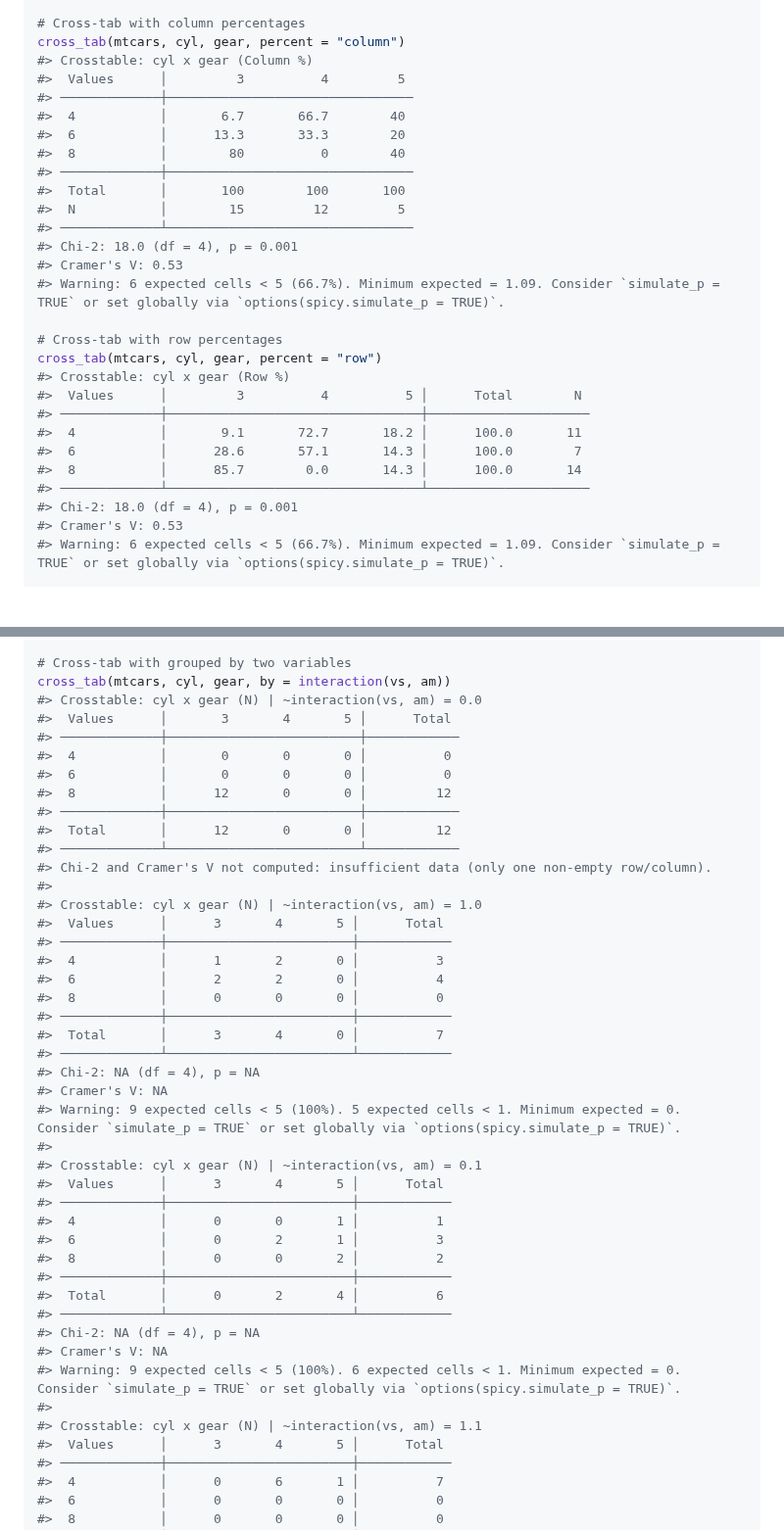
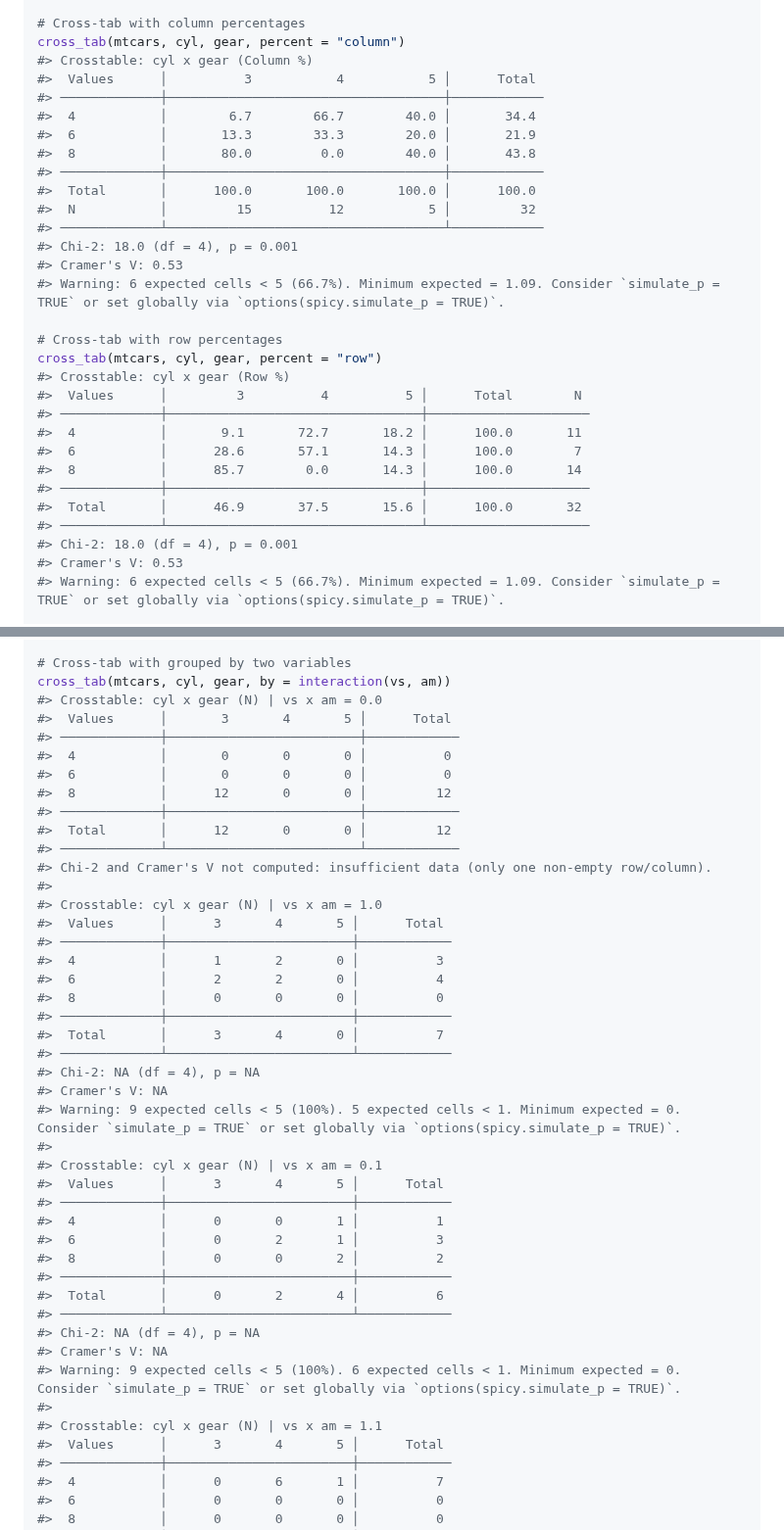
Before and after one commit to amaltawfik/spicy, a Markdown page: README.md, 2 parts joined by grey strips. Shown at 98% size. Drawn GitHub-style; blank space fills up the shorter version.

Commit message:
docs(readme): update README with latest cross_tab examples

```diff
--- a/README.md
+++ b/README.md
@@ -140,15 +140,15 @@ cross_tab(mtcars, cyl, gear)
 # Cross-tab with column percentages
 cross_tab(mtcars, cyl, gear, percent = "column")
 #> Crosstable: cyl x gear (Column %)
-#>  Values      │         3          4         5
-#> ─────────────┼────────────────────────────────
-#>  4           │       6.7       66.7        40
-#>  6           │      13.3       33.3        20
-#>  8           │        80          0        40
-#> ─────────────┼────────────────────────────────
-#>  Total       │       100        100       100
-#>  N           │        15         12         5
-#> ─────────────┴────────────────────────────────
+#>  Values      │          3           4           5 │      Total
+#> ─────────────┼────────────────────────────────────┼────────────
+#>  4           │        6.7        66.7        40.0 │       34.4
+#>  6           │       13.3        33.3        20.0 │       21.9
+#>  8           │       80.0         0.0        40.0 │       43.8
+#> ─────────────┼────────────────────────────────────┼────────────
+#>  Total       │      100.0       100.0       100.0 │      100.0
+#>  N           │         15          12           5 │         32
+#> ─────────────┴────────────────────────────────────┴────────────
 #> Chi-2: 18.0 (df = 4), p = 0.001
 #> Cramer's V: 0.53
 #> Warning: 6 expected cells < 5 (66.7%). Minimum expected = 1.09. Consider `simulate_p = TRUE` or set globally via `options(spicy.simulate_p = TRUE)`.
@@ -161,6 +161,8 @@ cross_tab(mtcars, cyl, gear, percent = "row")
 #>  4           │       9.1       72.7       18.2 │      100.0       11
 #>  6           │      28.6       57.1       14.3 │      100.0        7
 #>  8           │      85.7        0.0       14.3 │      100.0       14
+#> ─────────────┼─────────────────────────────────┼─────────────────────
+#>  Total       │      46.9       37.5       15.6 │      100.0       32
 #> ─────────────┴─────────────────────────────────┴─────────────────────
 #> Chi-2: 18.0 (df = 4), p = 0.001
 #> Cramer's V: 0.53
@@ -196,7 +198,7 @@ cross_tab(mtcars, cyl, gear, by = am)
 
 # Cross-tab with grouped by two variables
 cross_tab(mtcars, cyl, gear, by = interaction(vs, am))
-#> Crosstable: cyl x gear (N) | ~interaction(vs, am) = 0.0
+#> Crosstable: cyl x gear (N) | vs x am = 0.0
 #>  Values      │       3       4       5 │      Total
 #> ─────────────┼─────────────────────────┼────────────
 #>  4           │       0       0       0 │          0
@@ -207,7 +209,7 @@ cross_tab(mtcars, cyl, gear, by = interaction(vs, am))
 #> ─────────────┴─────────────────────────┴────────────
 #> Chi-2 and Cramer's V not computed: insufficient data (only one non-empty row/column).
 #>
-#> Crosstable: cyl x gear (N) | ~interaction(vs, am) = 1.0
+#> Crosstable: cyl x gear (N) | vs x am = 1.0
 #>  Values      │      3       4       5 │      Total
 #> ─────────────┼────────────────────────┼────────────
 #>  4           │      1       2       0 │          3
@@ -220,7 +222,7 @@ cross_tab(mtcars, cyl, gear, by = interaction(vs, am))
 #> Cramer's V: NA
 #> Warning: 9 expected cells < 5 (100%). 5 expected cells < 1. Minimum expected = 0. Consider `simulate_p = TRUE` or set globally via `options(spicy.simulate_p = TRUE)`.
 #>
-#> Crosstable: cyl x gear (N) | ~interaction(vs, am) = 0.1
+#> Crosstable: cyl x gear (N) | vs x am = 0.1
 #>  Values      │      3       4       5 │      Total
 #> ─────────────┼────────────────────────┼────────────
 #>  4           │      0       0       1 │          1
@@ -233,7 +235,7 @@ cross_tab(mtcars, cyl, gear, by = interaction(vs, am))
 #> Cramer's V: NA
 #> Warning: 9 expected cells < 5 (100%). 6 expected cells < 1. Minimum expected = 0. Consider `simulate_p = TRUE` or set globally via `options(spicy.simulate_p = TRUE)`.
 #>
-#> Crosstable: cyl x gear (N) | ~interaction(vs, am) = 1.1
+#> Crosstable: cyl x gear (N) | vs x am = 1.1
 #>  Values      │      3       4       5 │      Total
 #> ─────────────┼────────────────────────┼────────────
 #>  4           │      0       6       1 │          7
```
